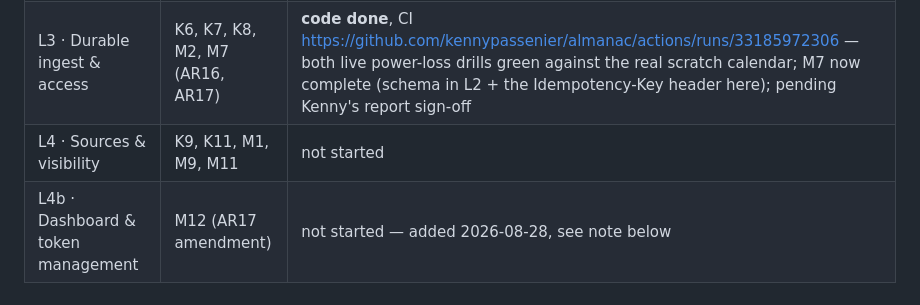
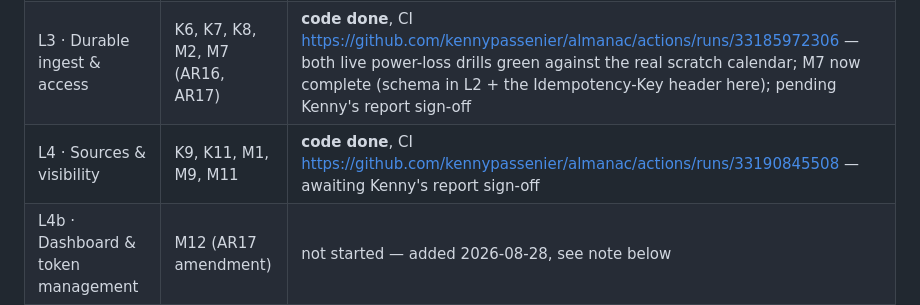
Before and after one commit to kennypassenier/almanac, a Markdown page: docs/REALIZATION_PLAN.md, the part around the change. Drawn GitHub-style.

Commit message:
docs: record the L4 CI run [meta]
Co-Authored-By: Claude Fable 5 <noreply@anthropic.com>

```diff
--- a/docs/REALIZATION_PLAN.md
+++ b/docs/REALIZATION_PLAN.md
@@ -13,7 +13,7 @@ decisions below the milestone table).
 | L1 · Authenticated calendar core | K1, K4, K12, M3 (AR14, AR18) | **done incl. live proof**, report approved 2026-08-28 (CI https://github.com/kennypassenier/almanac/actions/runs/33174789576). The create→read→update→find→delete round-trip ran green against the real `almanac-test` calendar on 2026-08-28 via `latch run -- cargo test --test calendar_e2e -- --ignored` |
 | L2 · Profiles & upsert engine | K2, K3, K5, M4, M6, M7 (AR15) | **done**, report approved 2026-08-28 — CI https://github.com/kennypassenier/almanac/actions/runs/33177366789. M7 is a deliberate, ratified partial (schema support only; the HTTP-layer idempotency-key mechanism needs L3's ingest endpoint) |
 | L3 · Durable ingest & access | K6, K7, K8, M2, M7 (AR16, AR17) | **code done**, CI https://github.com/kennypassenier/almanac/actions/runs/33185972306 — both live power-loss drills green against the real scratch calendar; M7 now complete (schema in L2 + the Idempotency-Key header here); pending Kenny's report sign-off |
-| L4 · Sources & visibility | K9, K11, M1, M9, M11 | not started |
+| L4 · Sources & visibility | K9, K11, M1, M9, M11 | **code done**, CI https://github.com/kennypassenier/almanac/actions/runs/33190845508 — awaiting Kenny's report sign-off |
 | L4b · Dashboard & token management | M12 (AR17 amendment) | not started — added 2026-08-28, see note below |
 | L5 · Release, deployment & self-update | M8, M10 (AR19) | not started |
 
```
